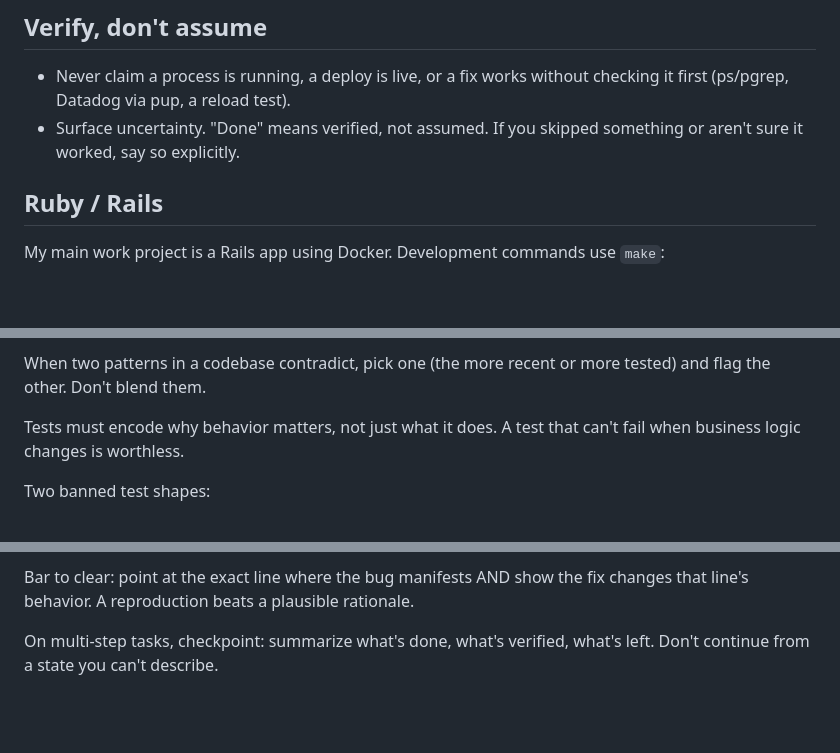
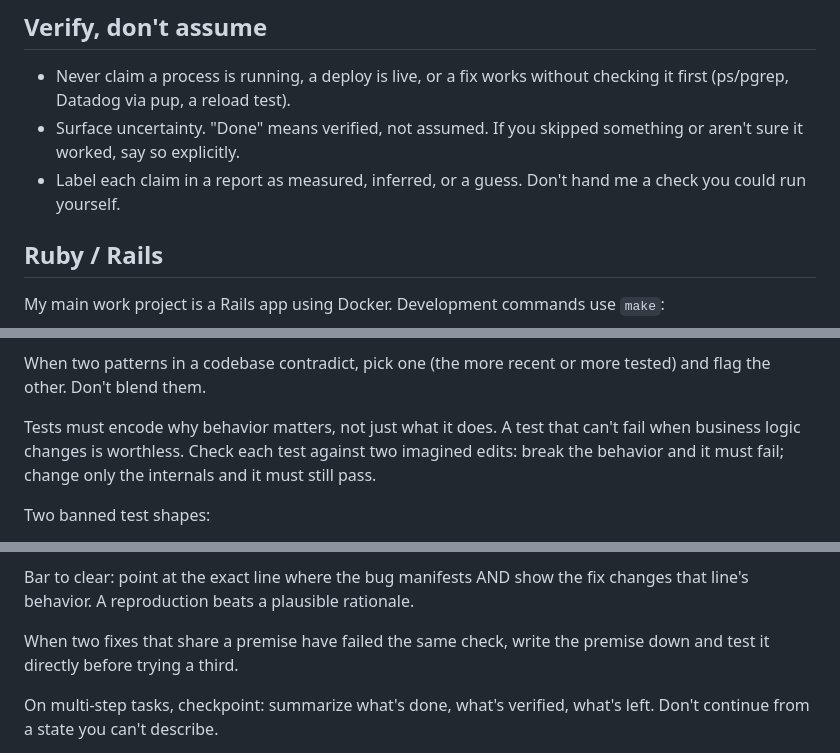
Before and after one commit to brunossilveira/dotfiles, a Markdown page: .agents/AGENTS.md, 3 parts joined by grey strips. GitHub-like rendering; blank space fills up the shorter version.

Commit message:
Add failed-fix, test-check and claim-label rules to global agent instructions

```diff
--- a/.agents/AGENTS.md
+++ b/.agents/AGENTS.md
@@ -28,6 +28,7 @@ Write `--since` dates as `YYYY-MM-DD 00:00`. A bare date uses the current time o
 
 - Never claim a process is running, a deploy is live, or a fix works without checking it first (ps/pgrep, Datadog via pup, a reload test).
 - Surface uncertainty. "Done" means verified, not assumed. If you skipped something or aren't sure it worked, say so explicitly.
+- Label each claim in a report as measured, inferred, or a guess. Don't hand me a check you could run yourself.
 
 ## Ruby / Rails
 
@@ -60,7 +61,7 @@ Match the codebase's conventions, even if you disagree. If the codebase uses one
 
 When two patterns in a codebase contradict, pick one (the more recent or more tested) and flag the other. Don't blend them.
 
-Tests must encode why behavior matters, not just what it does. A test that can't fail when business logic changes is worthless.
+Tests must encode why behavior matters, not just what it does. A test that can't fail when business logic changes is worthless. Check each test against two imagined edits: break the behavior and it must fail; change only the internals and it must still pass.
 
 Two banned test shapes:
 - **Change-detector tests** — assert on data that is *expected* to change: model catalogs, config version literals, enumeration counts, hardcoded name lists. If the test reads like a snapshot of current data, delete it. If it reads like a contract about how two pieces of data must relate, keep it. `assert len(providers) == 8` ✗ / `assert every catalog entry has a context length` ✓.
@@ -73,6 +74,8 @@ Before calling something a bug, verify the premise. Most confident-but-wrong fix
 - Scope creep that revives an approach already abandoned.
 
 Bar to clear: point at the exact line where the bug manifests AND show the fix changes that line's behavior. A reproduction beats a plausible rationale.
+
+When two fixes that share a premise have failed the same check, write the premise down and test it directly before trying a third.
 
 On multi-step tasks, checkpoint: summarize what's done, what's verified, what's left. Don't continue from a state you can't describe.
 
```
